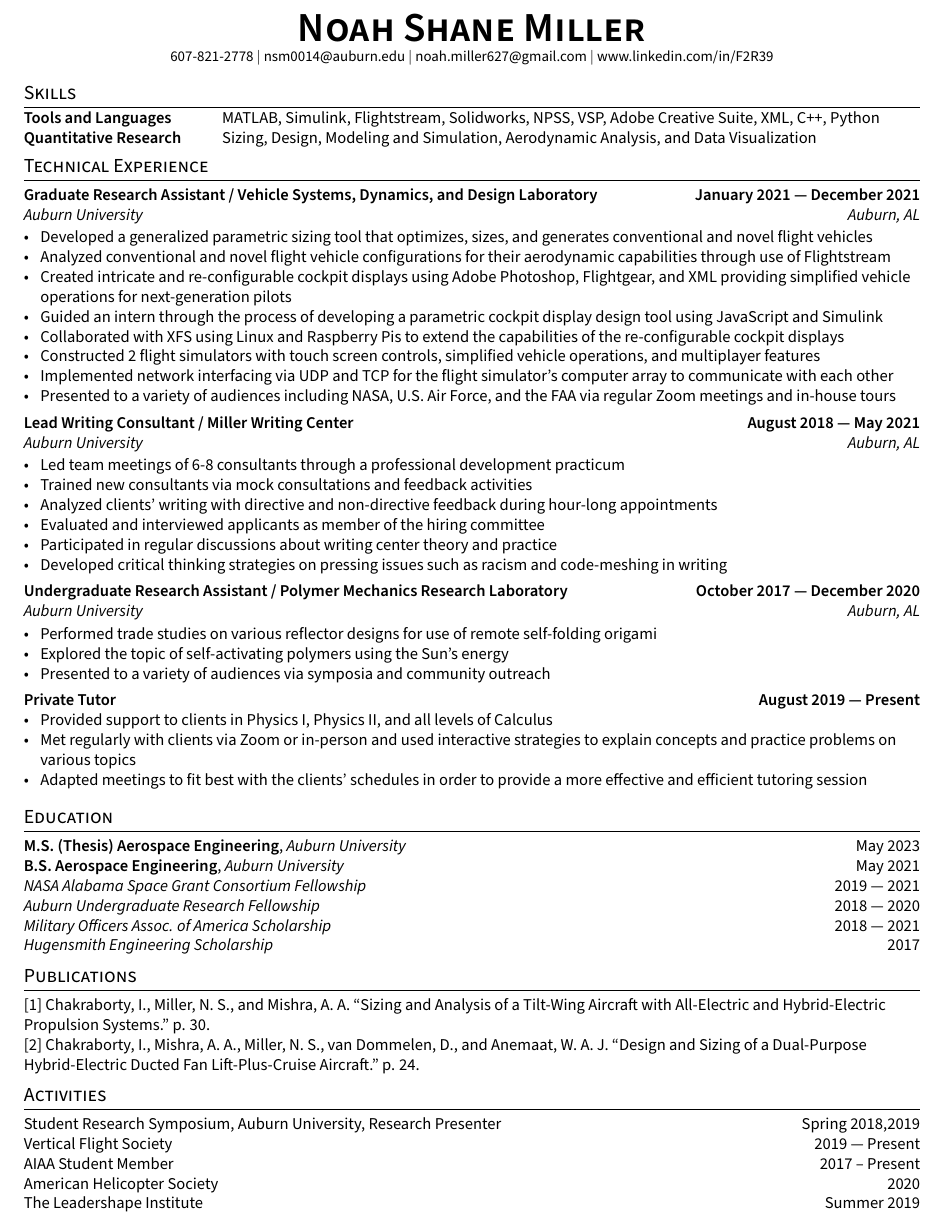
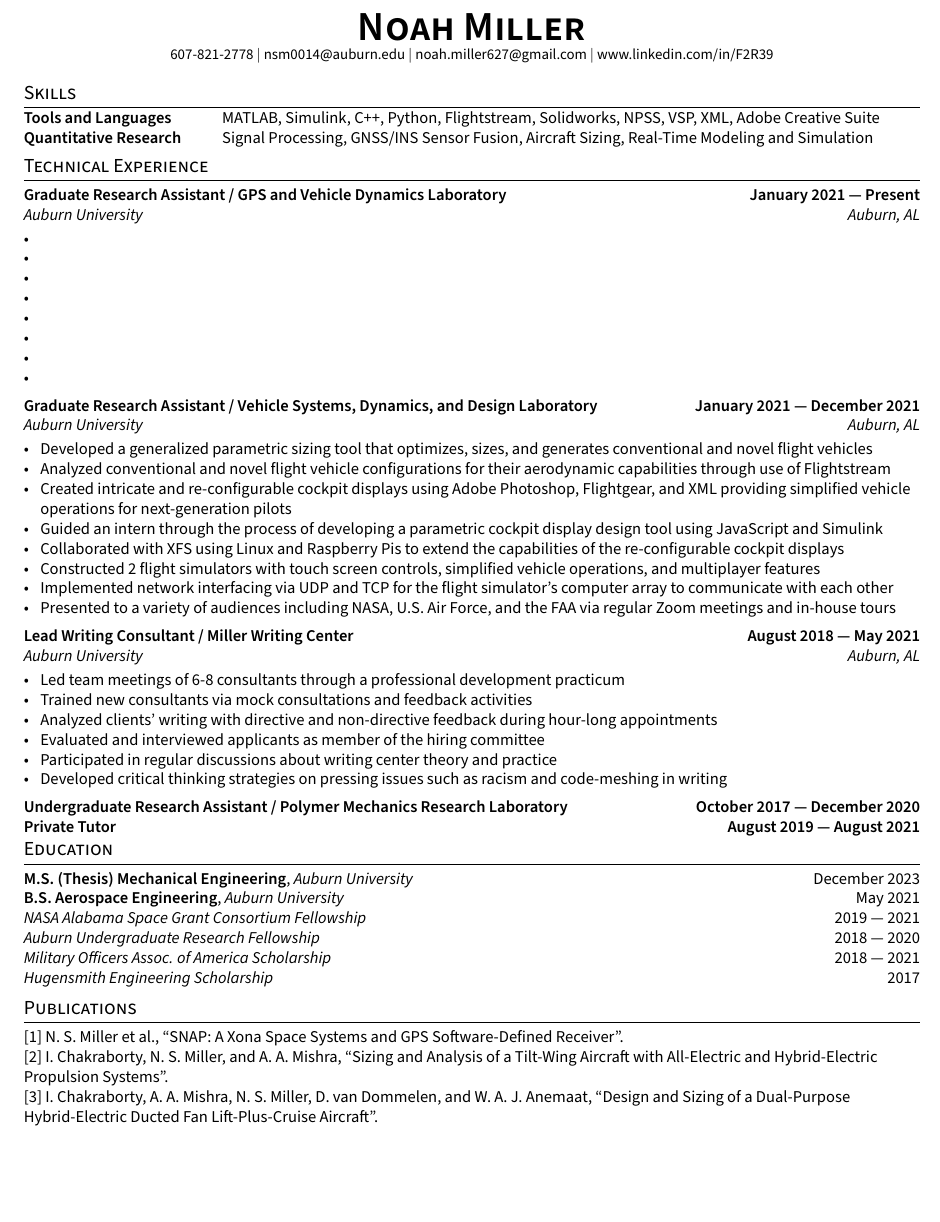
Before and after one commit to nsm0014-resume/onePage, a LaTeX CV (resume.tex, which reads sections/_header.tex, sections/education.tex, sections/experience.tex): part of the page, cut so that both start at the same text, the shorter picture padded with empty space. Compiled offline with pdfLaTeX.

Commit message:
added GAVLAB

```diff
--- a/resume.tex
+++ b/resume.tex
@@ -1,4 +1,4 @@
-\documentclass[letter,10pt]{article}
+\documentclass{article}
 \usepackage[utf8]{inputenc}
 
 %====================
@@ -40,8 +39,8 @@
 \section{Publications}
 \import{sections/}{Publications}
 
-\section{Activities}
-\import{sections/}{activities}
+% \section{Activities}
+% \import{sections/}{activities}
 
 
 \end{document}
--- a/sections/_header.tex
+++ b/sections/_header.tex
@@ -2,7 +2,7 @@
 % Header: Contact
 %====================
 \begin{center}
-    \textbf{\Huge \scshape Noah Shane Miller} \\ \vspace{1pt}
+    \textbf{\Huge \scshape Noah Miller} \\ \vspace{1pt}
     \small 607-821-2778 $|$ nsm0014@auburn.edu $|$ noah.miller627@gmail.com $|$
     www.linkedin.com/in/F2R39
 \end{center}
--- a/sections/education.tex
+++ b/sections/education.tex
@@ -1,5 +1,5 @@
 
-\skills{M.S. (Thesis) Aerospace Engineering}, \textit{Auburn University}	\hfill May 2023
+\skills{M.S. (Thesis) Mechanical Engineering}, \textit{Auburn University}	\hfill December 2023
 
 \skills{B.S. Aerospace Engineering}, \textit{Auburn University} \hfill	May 2021
 
--- a/sections/experience.tex
+++ b/sections/experience.tex
@@ -1,6 +1,18 @@
-\documentclass[letter,10pt]{article}
+\documentclass{article}
 \usepackage{TLCresume}
 \begin{document}
+\subsection{{Graduate Research Assistant / GPS and Vehicle Dynamics Laboratory \hfill January 2021 --- Present}}
+\subtext{Auburn University \hfill Auburn, AL}
+\begin{zitemize}
+    \item
+    \item
+    \item
+    \item
+    \item
+    \item
+    \item
+    \item
+\end{zitemize}
 
 \subsection{{Graduate Research Assistant / Vehicle Systems, Dynamics, and Design Laboratory \hfill January 2021 --- December 2021}}
 \subtext{Auburn University \hfill Auburn, AL}
@@ -28,18 +40,7 @@
 \end{zitemize}
 
 \subsection{{Undergraduate Research Assistant / Polymer Mechanics Research Laboratory \hfill October 2017 --- December 2020}}
-\subtext{Auburn University \hfill Auburn, AL}
-\begin{zitemize}
-    \item Performed trade studies on various reflector designs for use of remote self-folding origami
-    \item Explored the topic of self-activating polymers using the Sun's energy
-    \item Presented to a variety of audiences via symposia and community outreach
-\end{zitemize}
 
-\subsection{{Private Tutor \hfill August 2019 --- Present}}
-\begin{zitemize}
-    \item Provided support to clients in Physics I, Physics II, and all levels of Calculus
-    \item Met regularly with clients via Zoom or in-person and used interactive strategies to explain concepts and practice problems on various topics
-    \item Adapted meetings to fit best with the clients' schedules in order to provide a more effective and efficient tutoring session
-\end{zitemize}
+\subsection{{Private Tutor \hfill August 2019 --- August 2021}}
 
 \end{document}
--- a/sections/skills.tex
+++ b/sections/skills.tex
@@ -2,7 +2,7 @@
 \usepackage{TLCresume}
 \begin{document}
 \begin{tabular}{p{11em} p{1em} p{43em}}
-    \skills{Tools and Languages}   &  & MATLAB, Simulink, Flightstream, Solidworks, NPSS, VSP, Adobe Creative Suite, XML, C++, Python \\
-    \skills{Quantitative Research} &  & Sizing, Design, Modeling and Simulation, Aerodynamic Analysis, and Data Visualization         \\
+    \skills{Tools and Languages}   &  & MATLAB, Simulink, C++, Python, Flightstream, Solidworks, NPSS, VSP, XML, Adobe Creative Suite \\
+    \skills{Quantitative Research} &  & Signal Processing, GNSS/INS Sensor Fusion, Aircraft Sizing, Real-Time Modeling and Simulation \\
 \end{tabular}
 \end{document}
```
Also changed, not shown: sections/publications.tex (+4 -2 lines), picture.jpg (added), resume.tex (1 more changed lines), 2 other files.
